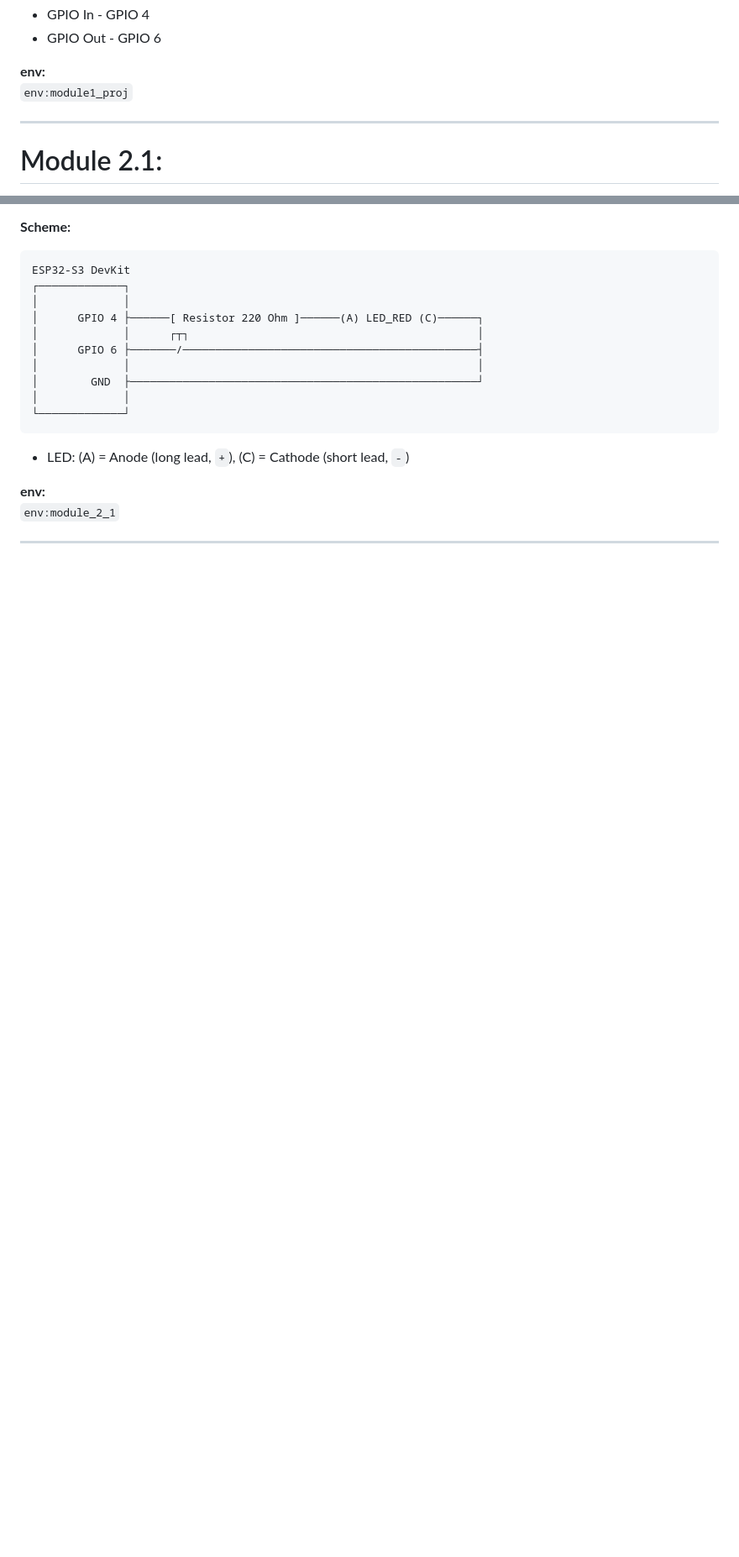
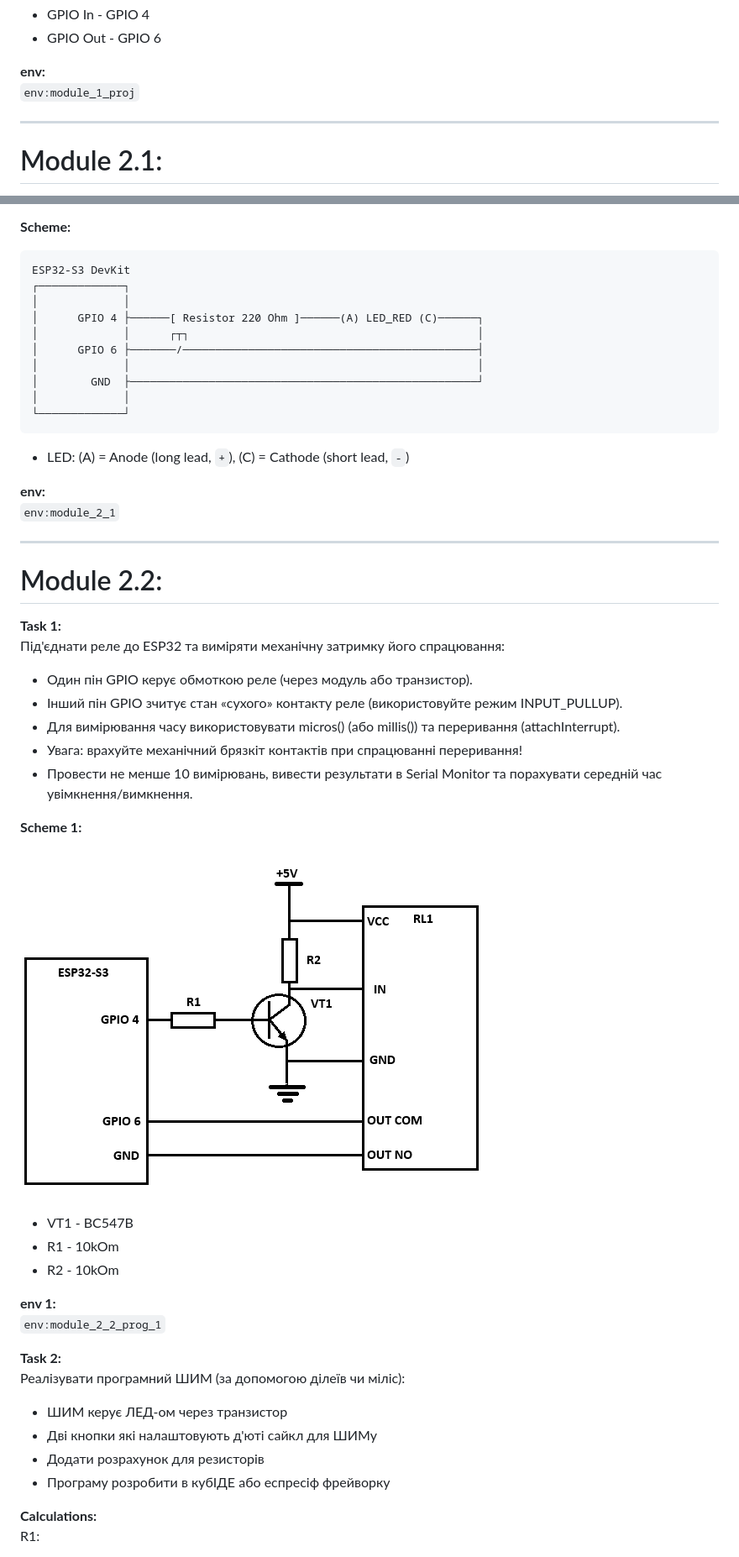
Before and after one commit to yuriy-chervinka/embedded-course-homeworks, a Markdown page: README.md, 2 parts joined by grey strips. Shown at 84% size. Drawn GitHub-style; pictures changed too: img/module-2.2_prog_1_scheme.png (added); blank space fills up the shorter version.

Commit message:
Module 2.2 Task 1 added

```diff
--- a/README.md
+++ b/README.md
@@ -295,7 +295,7 @@ Simple loop. Which LED On is controlled by current direction (level on GPIO).
   * GPIO Out - GPIO 6
 
 **env:**
-`env:module1_proj`
+`env:module_1_proj`
 
 ---
 
@@ -339,3 +339,34 @@ Simple loop. Which LED On is controlled by current direction (level on GPIO).
 `env:module_2_1`
 
 ---
+
+# Module 2.2:
+**Task 1:**
+Під'єднати реле до ESP32 та виміряти механічну затримку його спрацювання:
+- Один пін GPIO керує обмоткою реле (через модуль або транзистор).
+- Інший пін GPIO зчитує стан «сухого» контакту реле (використовуйте режим INPUT_PULLUP).
+- Для вимірювання часу використовувати micros() (або millis()) та переривання (attachInterrupt).
+- Увага: врахуйте механічний брязкіт контактів при спрацюванні переривання!
+- Провести не менше 10 вимірювань, вивести результати в Serial Monitor та порахувати середній час увімкнення/вимкнення.
+
+**Scheme 1:**
+
+![Scheme](./img/module-2.2_prog_1_scheme.png)
+  * VT1 - BC547B
+  * R1 - 10kOm
+  * R2 - 10kOm
+
+**env 1:**
+`env:module_2_2_prog_1`
+
+
+**Task 2:**
+Реалізувати програмний ШИМ (за допомогою ділеїв чи міліс):
+- ШИМ керує ЛЕД-ом через транзистор
+- Дві кнопки які налаштовують д'юті сайкл для ШИМу
+- Додати розрахунок для резисторів
+- Програму розробити в кубІДЕ або еспресіф фрейворку
+
+**Calculations:**
+R1:
+
```
Also changed, not shown: other parts of README.md (+13 -0 lines), img/module-2.2_prog_2_scheme.png (added), 20 other files.
